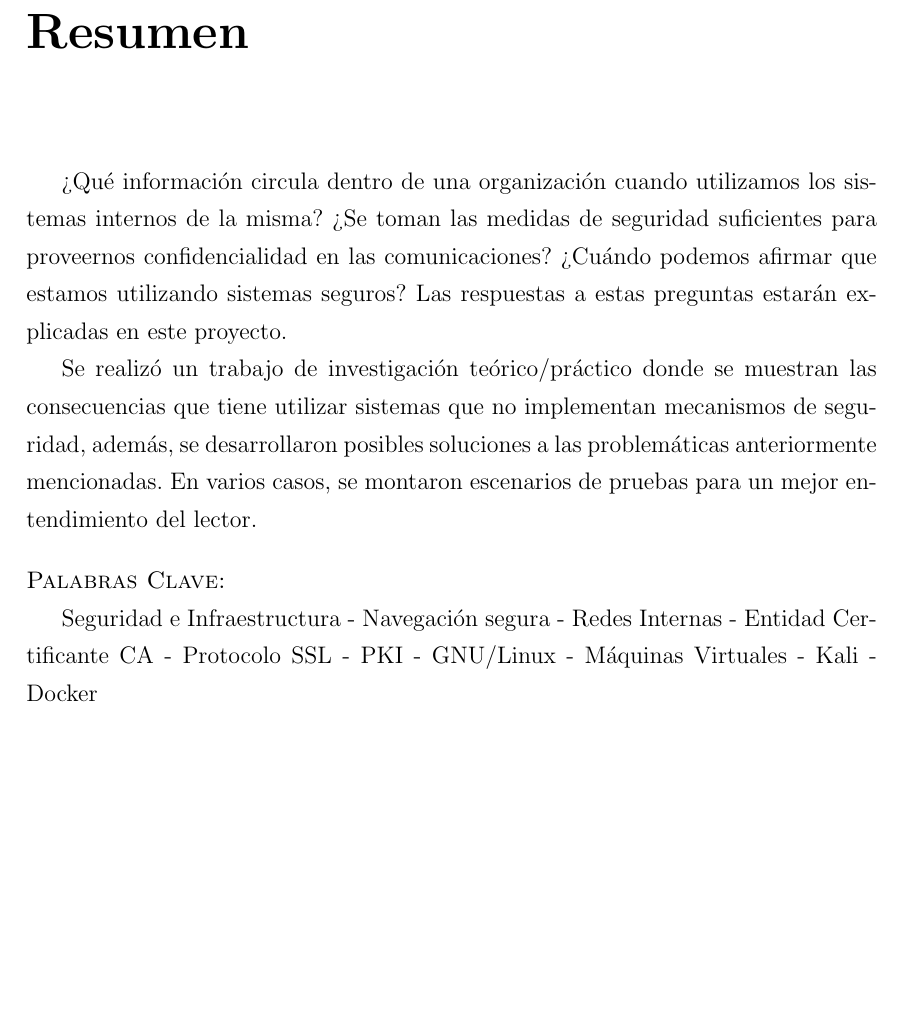
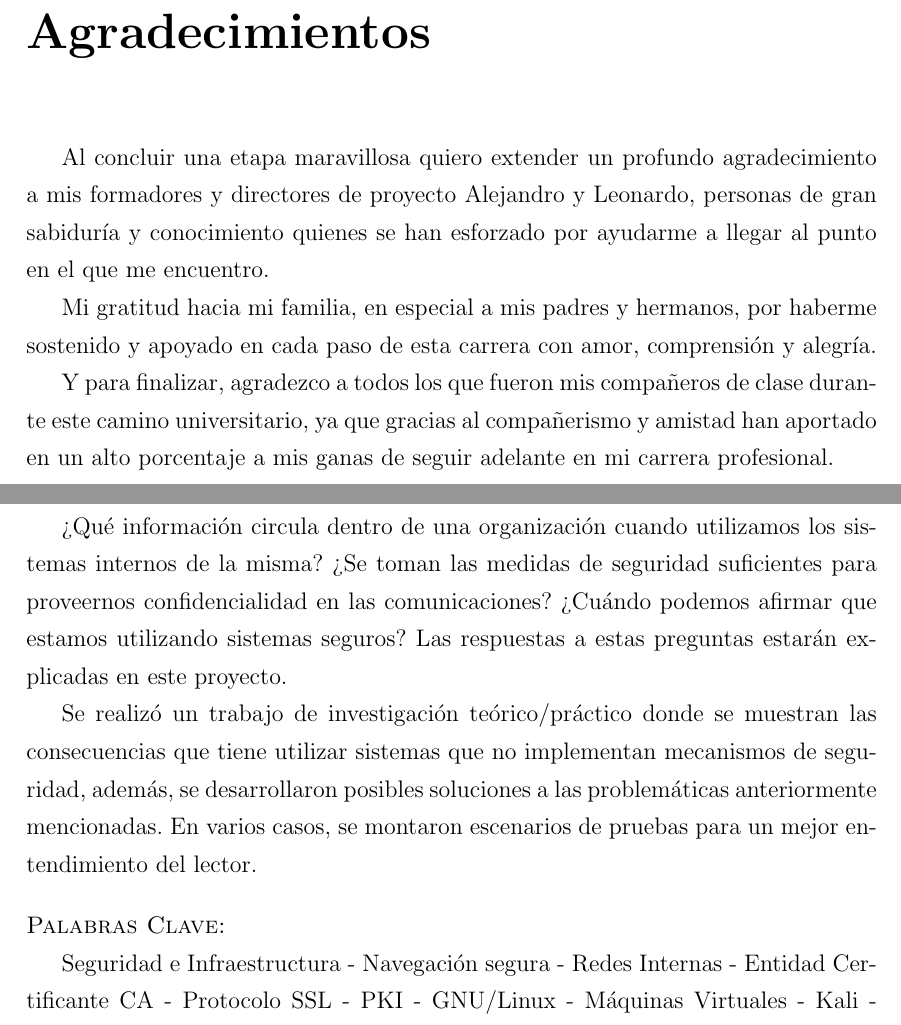
Before and after one commit to salvatrosky/Proyecto-Final-de-carrera, a LaTeX book (ES/Main.tex, which reads ES/thanks.tex): part of page 3 of 62 before the commit and two parts of pages 3 and 5 of 64 after it, the two joined at a grey line, cut at the place of the change, the shorter picture padded with empty space. Compiled offline with pdfLaTeX.

Commit message:
Agradecimientos

```diff
--- a/ES/Main.tex
+++ b/ES/Main.tex
@@ -60,6 +60,7 @@
 \input{titulo}
 \end{titlepage}
 
+\input{thanks}
 
 \input{resumen}
 
--- a/ES/thanks.tex
+++ b/ES/thanks.tex
@@ -1,3 +1,14 @@
 % agradecimentos
-\thispagestyle{empty}
 \chapter*{Agradecimientos}
+
+Al concluir una etapa maravillosa quiero extender un profundo agradecimiento a mis
+formadores y directores de proyecto Alejandro y Leonardo, personas de gran sabiduría
+y conocimiento quienes se han esforzado por ayudarme a llegar al punto en el que me
+encuentro.
+
+Mi gratitud hacia mi familia, en especial a mis padres y hermanos, por haberme
+sostenido y apoyado en cada paso de esta carrera con amor, comprensión y alegría.
+
+Y para finalizar, agradezco a todos los que fueron mis compañeros de clase durante
+este camino universitario, ya que gracias al compañerismo y amistad han aportado en
+un alto porcentaje a mis ganas de seguir adelante en mi carrera profesional.
```
Also changed, not shown: 1 other file.
